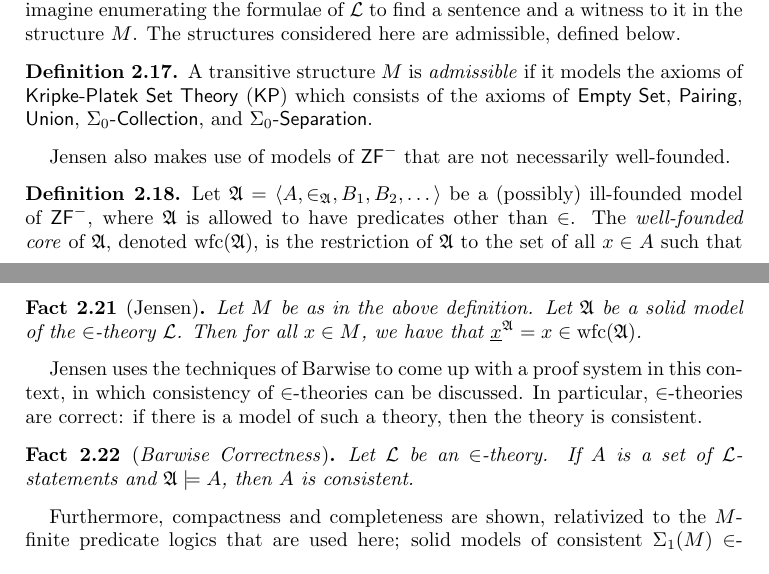
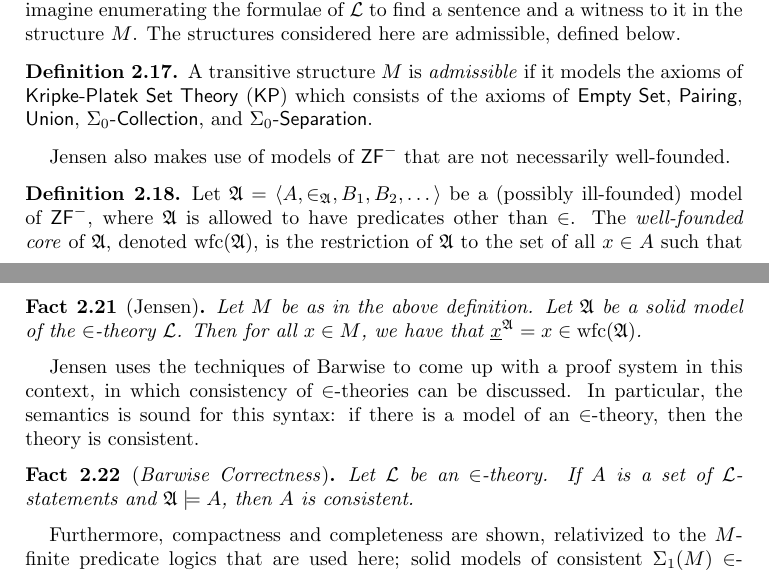
Before and after one commit to kminden/DiagonalPrikry, a LaTeX paper (DiagonalPrikry.tex): two parts of pages 6 and 7 of 21, joined at a grey line, cut so that both start at the same text. Compiled offline with pdfLaTeX.

Commit message:
Section 2.5

```diff
--- a/DiagonalPrikry.tex
+++ b/DiagonalPrikry.tex
@@ -549,7 +549,7 @@ An important fact ensured by our \textsf{Basic Axioms} is that the interpretatio
 \begin{fact}[Jensen] Let $M$ be as in the above definition. Let $\mathfrak A$ be a solid model of the $\in$-theory $\mathcal L$. Then for all $x \in M$, we have that $\underline{x}^{\mathfrak A} = x \in \wfc(\mathfrak A)$. \end{fact}
 %\begin{proof}[Pf.] Shown by $\in$-induction. \end{proof}
 
-Jensen uses the techniques of Barwise to come up with a proof system in this context, in which consistency of $\in$-theories can be discussed. In particular, $\in$-theories are correct: if there is a model of such a theory, then the theory is consistent.
+Jensen uses the techniques of Barwise to come up with a proof system in this context, in which consistency of $\in$-theories can be discussed. In particular, the semantics is sound for this syntax: if there is a model of an \(\in\)-theory, then the theory is consistent.
 \begin{fact}[\emph{Barwise Correctness}] \label{fact:correctness}
 Let $\mathcal L$ be an $\in$-theory. If $A$ is a set of $\mathcal L$-statements and $\mathfrak A \models A$, then $A$ is consistent. \end{fact}
 
```
Also changed, not shown: DiagonalPrikry.tex (2 more changed lines).
